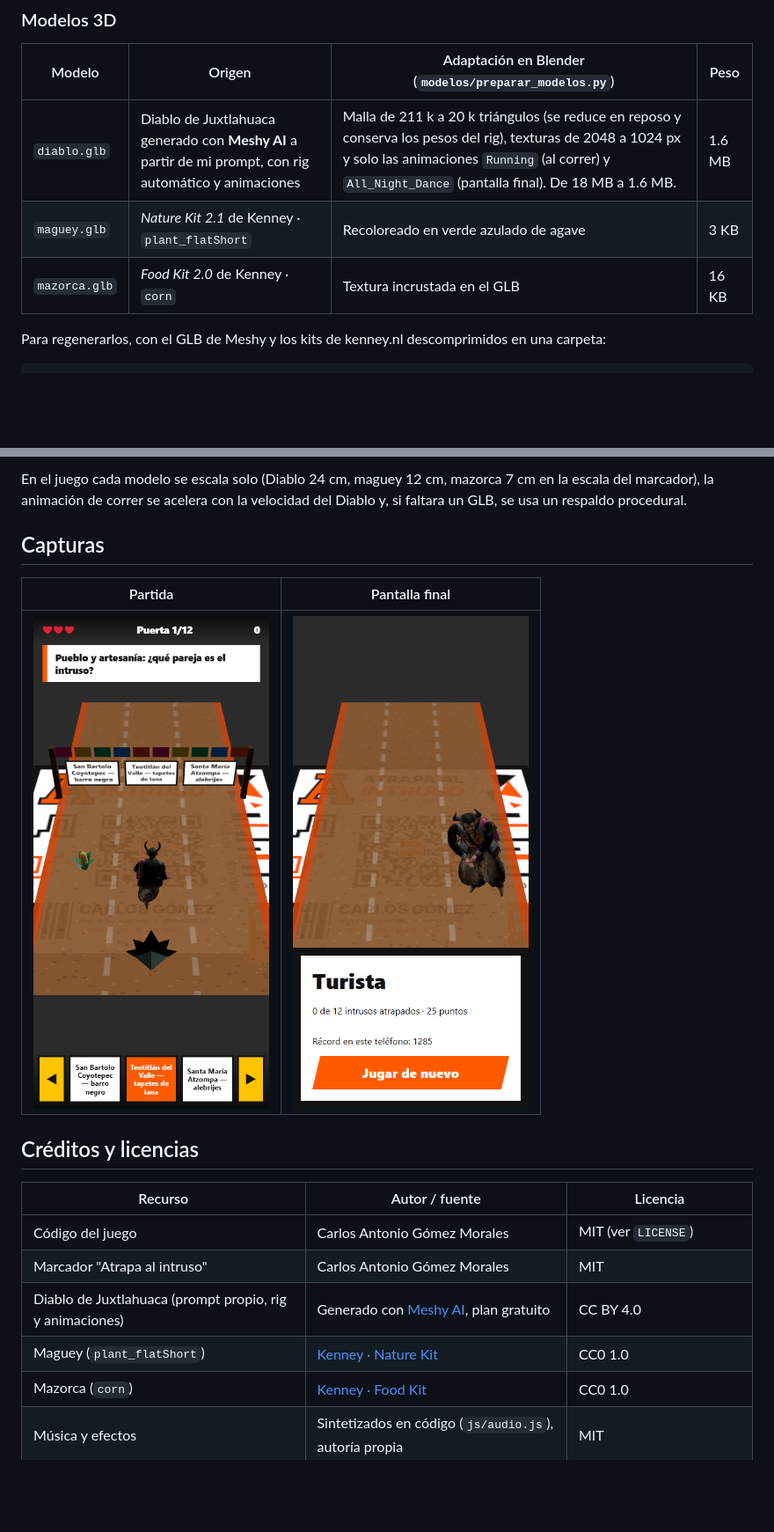
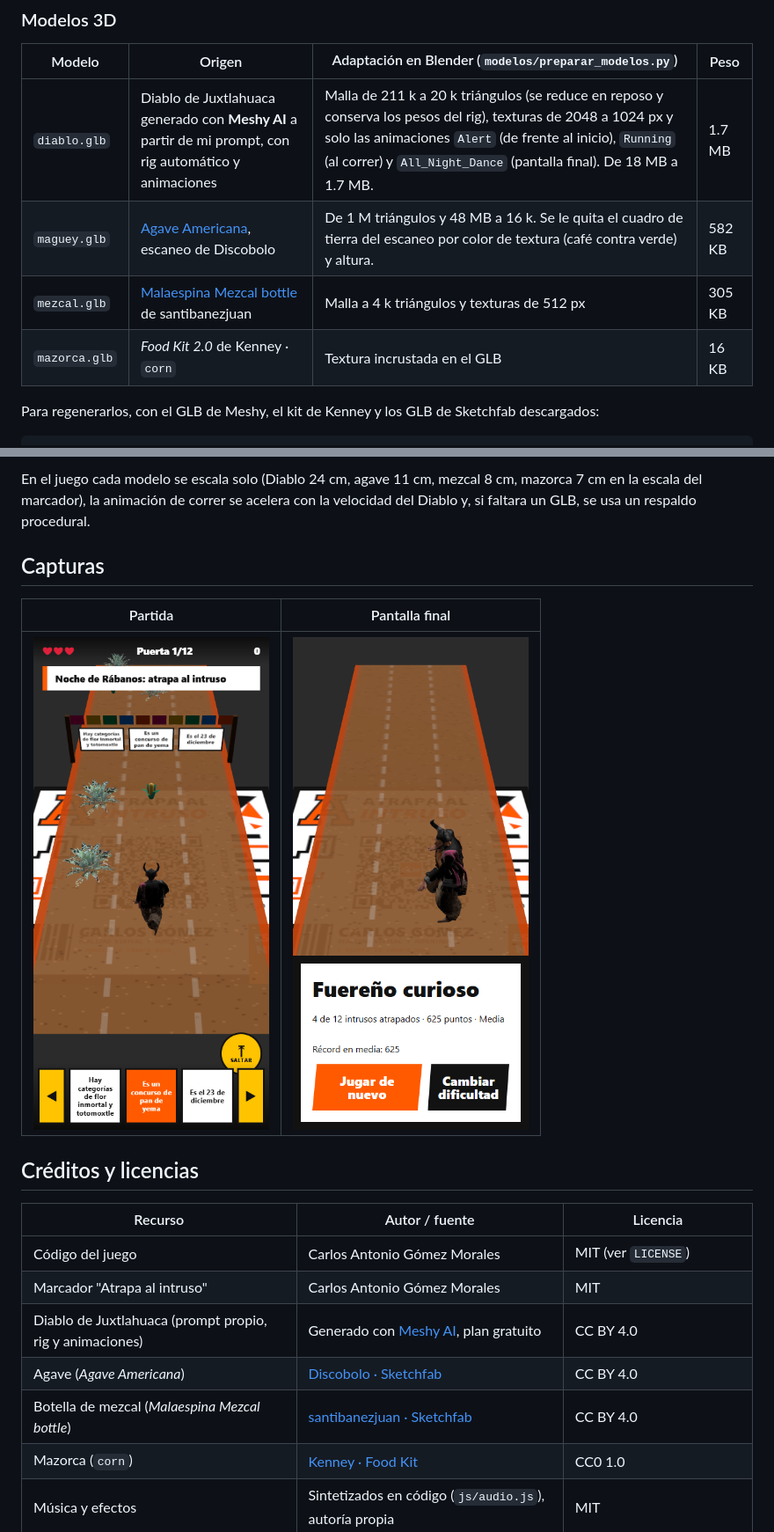
Before and after one commit to CharlieMorales13/diablo-ra-qr, a Markdown page: README.md, 2 parts joined by grey strips. Shown at 88% size. GitHub-like rendering; pictures changed too: docs/capturas/final.png, docs/capturas/juego.png; blank space fills up the shorter version.

````diff
--- a/README.md
+++ b/README.md
@@ -90,10 +99,11 @@ El script imprime los puntos de rastreo, la simetría y si el QR se lee, y guard
 
 | Modelo | Origen | Adaptación en Blender (`modelos/preparar_modelos.py`) | Peso |
 |---|---|---|---|
-| `diablo.glb` | Diablo de Juxtlahuaca generado con **Meshy AI** a partir de mi prompt, con rig automático y animaciones | Malla de 211 k a 20 k triángulos (se reduce en reposo y conserva los pesos del rig), texturas de 2048 a 1024 px y solo las animaciones `Running` (al correr) y `All_Night_Dance` (pantalla final). De 18 MB a 1.6 MB. | 1.6 MB |
-| `maguey.glb` | *Nature Kit 2.1* de Kenney · `plant_flatShort` | Recoloreado en verde azulado de agave | 3 KB |
+| `diablo.glb` | Diablo de Juxtlahuaca generado con **Meshy AI** a partir de mi prompt, con rig automático y animaciones | Malla de 211 k a 20 k triángulos (se reduce en reposo y conserva los pesos del rig), texturas de 2048 a 1024 px y solo las animaciones `Alert` (de frente al inicio), `Running` (al correr) y `All_Night_Dance` (pantalla final). De 18 MB a 1.7 MB. | 1.7 MB |
+| `maguey.glb` | [Agave Americana](https://sketchfab.com/3d-models/agave-americana-efe126efa459471c81cfc3132357b1b6), escaneo de Discobolo | De 1 M triángulos y 48 MB a 16 k. Se le quita el cuadro de tierra del escaneo por color de textura (café contra verde) y altura. | 582 KB |
+| `mezcal.glb` | [Malaespina Mezcal bottle](https://sketchfab.com/3d-models/malaespina-mezcal-bottle-8c5ae788601b4e83931da9e4e28d8baf) de santibanezjuan | Malla a 4 k triángulos y texturas de 512 px | 305 KB |
 | `mazorca.glb` | *Food Kit 2.0* de Kenney · `corn` | Textura incrustada en el GLB | 16 KB |
 
-Para regenerarlos, con el GLB de Meshy y los kits de kenney.nl descomprimidos en una carpeta:
+Para regenerarlos, con el GLB de Meshy, el kit de Kenney y los GLB de Sketchfab descargados:
 
 ```bash
@@ -101,6 +111,6 @@ blender --background --python modelos/preparar_modelos.py -- <diablo_meshy.glb>
 ```
 
-En el juego cada modelo se escala solo (Diablo 24 cm, maguey 12 cm, mazorca 7 cm en la escala del marcador), la animación de correr se acelera con la velocidad del Diablo y, si faltara un GLB, se usa un respaldo procedural.
+En el juego cada modelo se escala solo (Diablo 24 cm, agave 11 cm, mezcal 8 cm, mazorca 7 cm en la escala del marcador), la animación de correr se acelera con la velocidad del Diablo y, si faltara un GLB, se usa un respaldo procedural.
 
 ## Capturas
 
@@ -115,7 +125,8 @@ En el juego cada modelo se escala solo (Diablo 24 cm, maguey 12 cm, mazorca 7 cm
 | Código del juego | Carlos Antonio Gómez Morales | MIT (ver `LICENSE`) |
 | Marcador "Atrapa al intruso" | Carlos Antonio Gómez Morales | MIT |
 | Diablo de Juxtlahuaca (prompt propio, rig y animaciones) | Generado con [Meshy AI](https://www.meshy.ai), plan gratuito | CC BY 4.0 |
-| Maguey (`plant_flatShort`) | [Kenney · Nature Kit](https://kenney.nl/assets/nature-kit) | CC0 1.0 |
+| Agave (*Agave Americana*) | [Discobolo · Sketchfab](https://sketchfab.com/3d-models/agave-americana-efe126efa459471c81cfc3132357b1b6) | CC BY 4.0 |
+| Botella de mezcal (*Malaespina Mezcal bottle*) | [santibanezjuan · Sketchfab](https://sketchfab.com/3d-models/malaespina-mezcal-bottle-8c5ae788601b4e83931da9e4e28d8baf) | CC BY 4.0 |
 | Mazorca (`corn`) | [Kenney · Food Kit](https://kenney.nl/assets/food-kit) | CC0 1.0 |
 | Música y efectos | Sintetizados en código (`js/audio.js`), autoría propia | MIT |
 | MindAR | HiuKim Yuen | MIT |
````
Also changed, not shown: other parts of README.md (+17 -8 lines), 9 other files.
